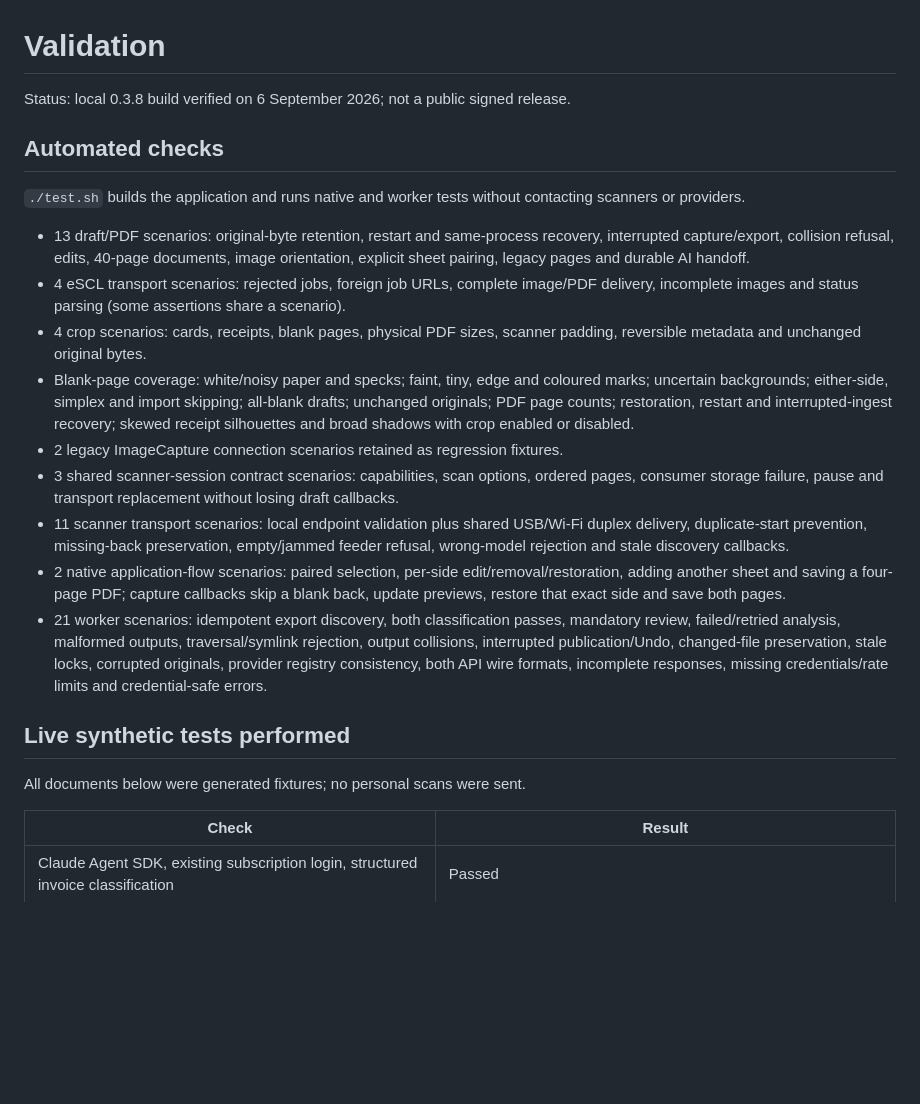
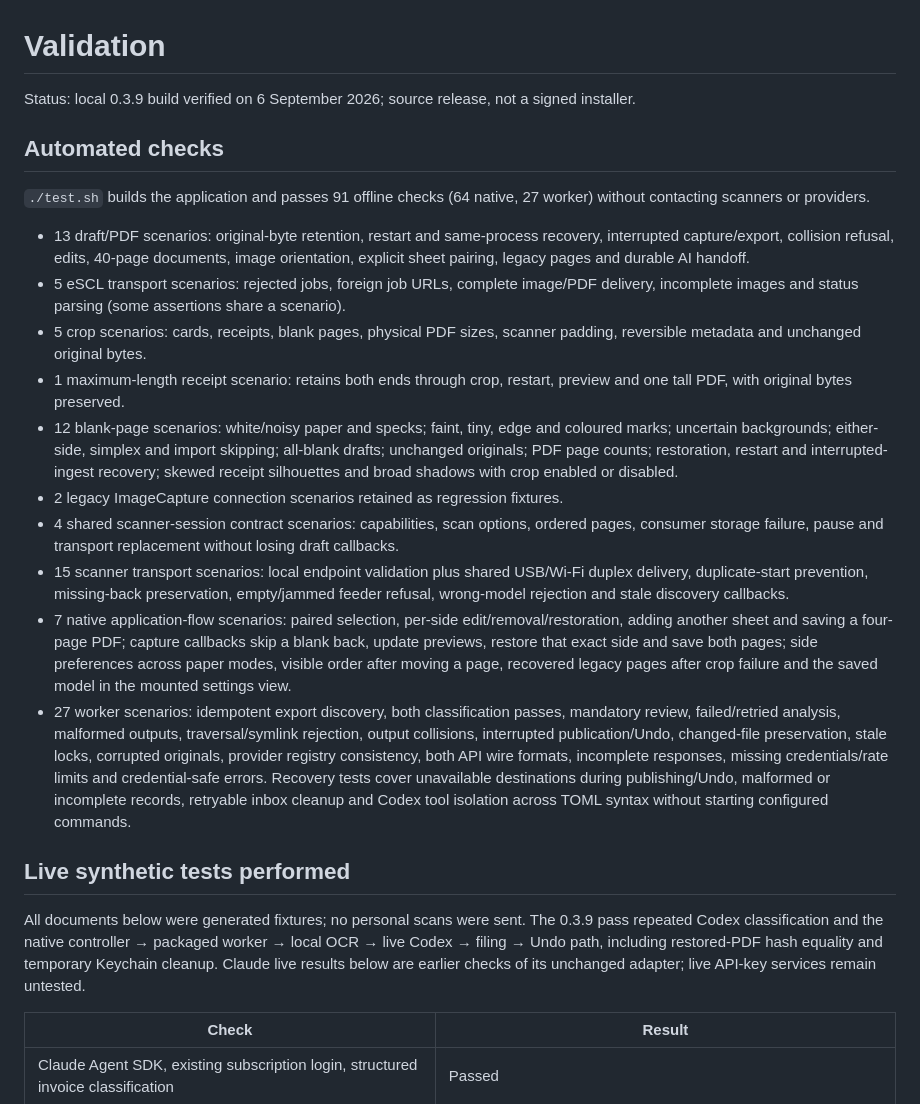
Before and after one commit to kellygold/paper-in, a Markdown page: docs/validation.md, the part around the change. GitHub-like rendering; blank space fills up the shorter version.

Commit message:
Refresh validation inventory for the release fixes

```diff
--- a/docs/validation.md
+++ b/docs/validation.md
@@ -1,24 +1,25 @@
 # Validation
 
-Status: local 0.3.8 build verified on 6 September 2026; not a public signed release.
+Status: local 0.3.9 build verified on 6 September 2026; source release, not a signed installer.
 
 ## Automated checks
 
-`./test.sh` builds the application and runs native and worker tests without contacting scanners or providers.
+`./test.sh` builds the application and passes 91 offline checks (64 native, 27 worker) without contacting scanners or providers.
 
 - 13 draft/PDF scenarios: original-byte retention, restart and same-process recovery, interrupted capture/export, collision refusal, edits, 40-page documents, image orientation, explicit sheet pairing, legacy pages and durable AI handoff.
-- 4 eSCL transport scenarios: rejected jobs, foreign job URLs, complete image/PDF delivery, incomplete images and status parsing (some assertions share a scenario).
-- 4 crop scenarios: cards, receipts, blank pages, physical PDF sizes, scanner padding, reversible metadata and unchanged original bytes.
-- Blank-page coverage: white/noisy paper and specks; faint, tiny, edge and coloured marks; uncertain backgrounds; either-side, simplex and import skipping; all-blank drafts; unchanged originals; PDF page counts; restoration, restart and interrupted-ingest recovery; skewed receipt silhouettes and broad shadows with crop enabled or disabled.
+- 5 eSCL transport scenarios: rejected jobs, foreign job URLs, complete image/PDF delivery, incomplete images and status parsing (some assertions share a scenario).
+- 5 crop scenarios: cards, receipts, blank pages, physical PDF sizes, scanner padding, reversible metadata and unchanged original bytes.
+- 1 maximum-length receipt scenario: retains both ends through crop, restart, preview and one tall PDF, with original bytes preserved.
+- 12 blank-page scenarios: white/noisy paper and specks; faint, tiny, edge and coloured marks; uncertain backgrounds; either-side, simplex and import skipping; all-blank drafts; unchanged originals; PDF page counts; restoration, restart and interrupted-ingest recovery; skewed receipt silhouettes and broad shadows with crop enabled or disabled.
 - 2 legacy ImageCapture connection scenarios retained as regression fixtures.
-- 3 shared scanner-session contract scenarios: capabilities, scan options, ordered pages, consumer storage failure, pause and transport replacement without losing draft callbacks.
-- 11 scanner transport scenarios: local endpoint validation plus shared USB/Wi-Fi duplex delivery, duplicate-start prevention, missing-back preservation, empty/jammed feeder refusal, wrong-model rejection and stale discovery callbacks.
-- 2 native application-flow scenarios: paired selection, per-side edit/removal/restoration, adding another sheet and saving a four-page PDF; capture callbacks skip a blank back, update previews, restore that exact side and save both pages.
-- 21 worker scenarios: idempotent export discovery, both classification passes, mandatory review, failed/retried analysis, malformed outputs, traversal/symlink rejection, output collisions, interrupted publication/Undo, changed-file preservation, stale locks, corrupted originals, provider registry consistency, both API wire formats, incomplete responses, missing credentials/rate limits and credential-safe errors.
+- 4 shared scanner-session contract scenarios: capabilities, scan options, ordered pages, consumer storage failure, pause and transport replacement without losing draft callbacks.
+- 15 scanner transport scenarios: local endpoint validation plus shared USB/Wi-Fi duplex delivery, duplicate-start prevention, missing-back preservation, empty/jammed feeder refusal, wrong-model rejection and stale discovery callbacks.
+- 7 native application-flow scenarios: paired selection, per-side edit/removal/restoration, adding another sheet and saving a four-page PDF; capture callbacks skip a blank back, update previews, restore that exact side and save both pages; side preferences across paper modes, visible order after moving a page, recovered legacy pages after crop failure and the saved model in the mounted settings view.
+- 27 worker scenarios: idempotent export discovery, both classification passes, mandatory review, failed/retried analysis, malformed outputs, traversal/symlink rejection, output collisions, interrupted publication/Undo, changed-file preservation, stale locks, corrupted originals, provider registry consistency, both API wire formats, incomplete responses, missing credentials/rate limits and credential-safe errors. Recovery tests cover unavailable destinations during publishing/Undo, malformed or incomplete records, retryable inbox cleanup and Codex tool isolation across TOML syntax without starting configured commands.
 
 ## Live synthetic tests performed
 
-All documents below were generated fixtures; no personal scans were sent.
+All documents below were generated fixtures; no personal scans were sent. The 0.3.9 pass repeated Codex classification and the native controller → packaged worker → local OCR → live Codex → filing → Undo path, including restored-PDF hash equality and temporary Keychain cleanup. Claude live results below are earlier checks of its unchanged adapter; live API-key services remain untested.
 
 | Check | Result |
 | --- | --- |
```
